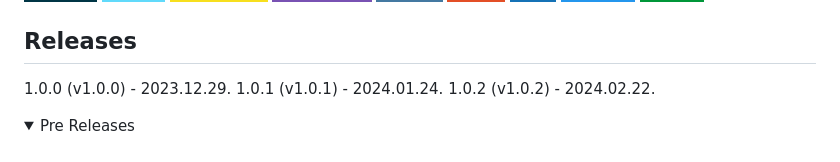
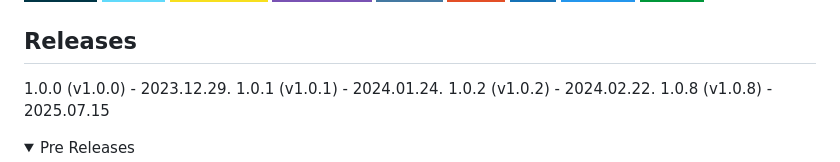
Before and after one commit to SKKU-OSP/SKKU-OSP, a Markdown page: README.md, the part around the change. GitHub-like rendering; folded sections open; badges without logos.

Commit message:
feat: readme 수정

```diff
--- a/README.md
+++ b/README.md
@@ -23,6 +23,7 @@
 1.0.0 (v1.0.0) - 2023.12.29.
 1.0.1 (v1.0.1) - 2024.01.24.
 1.0.2 (v1.0.2) - 2024.02.22.
+1.0.8 (v1.0.8) - 2025.07.15
 <details>
 <summary> Pre Releases </summary>
 
```
